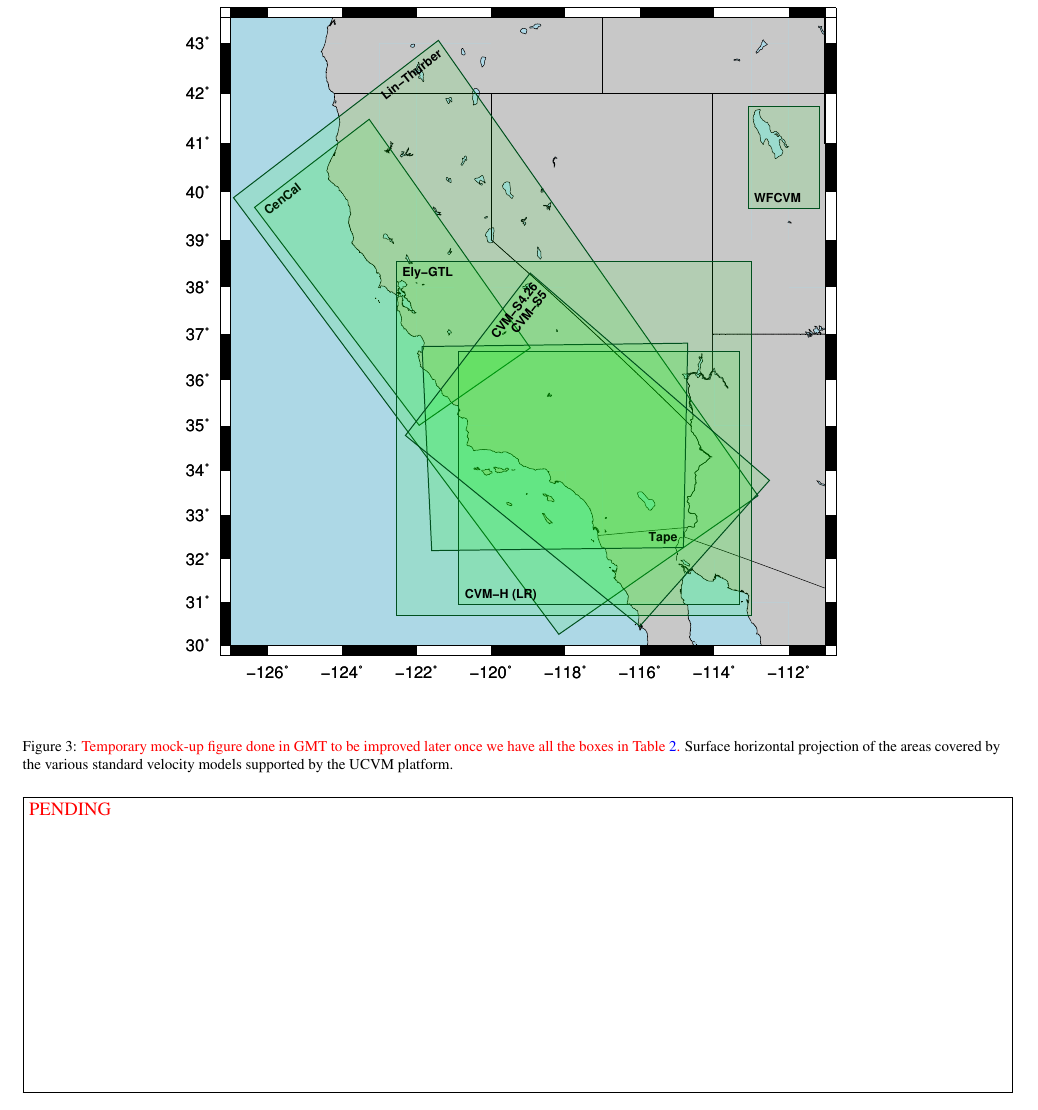
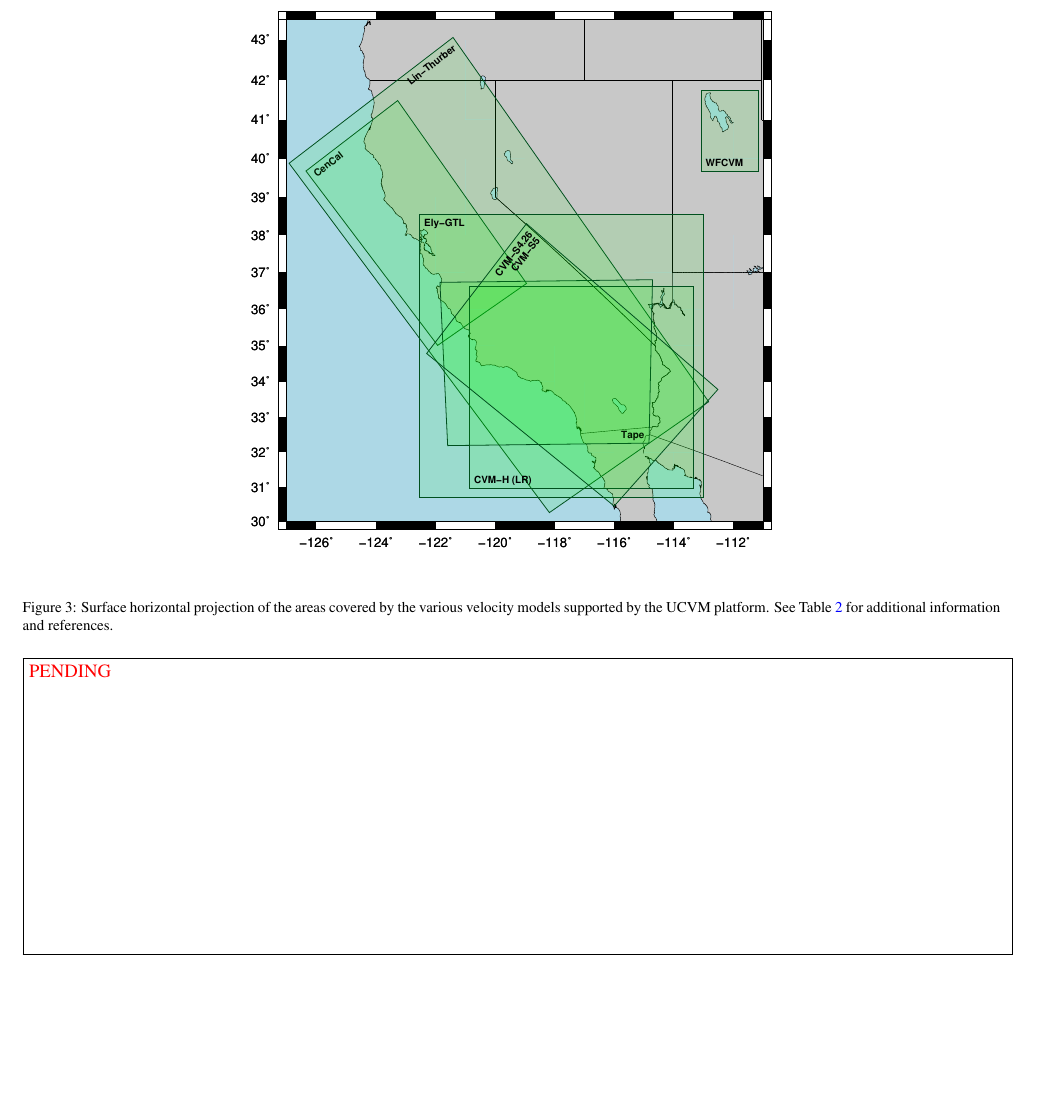
Before and after one commit to ricardotaborda/ucvm-cg-paper, a LaTeX paper (ucvm-cg-paper.tex, which reads figure-cvms.tex): part of page 6 of 12 before the commit and part of page 6 of 11 after it, cut so that both start at the same text, the shorter picture padded with empty space. Compiled offline with pdfLaTeX.

Commit message:
improved minor details regarding figure 3

```diff
--- a/figure-cvms.tex
+++ b/figure-cvms.tex
@@ -2,8 +2,8 @@
 \begin{figure*}[ht!]
 	\centering
 	\includegraphics
-		[width=0.75\textwidth]
+		[width=0.6\textwidth]
 		{figures/pdf/covered-areas}
-	\caption{\textcolor{red}{Temporary mock-up figure done in GMT to be improved later once we have all the boxes in Table \ref{tab:cvms}.} Surface horizontal projection of the areas covered by the various standard velocity models supported by the UCVM platform.}
+	\caption{Surface horizontal projection of the areas covered by the various velocity models supported by the UCVM platform. See Table \ref{tab:cvms} for additional information and references.}
 	\label{fig:cvms}
 \end{figure*}
```
Also changed, not shown: table-cvms.tex (+1 -1 lines), figures/pdf/covered-areas.pdf, 2 other files.
